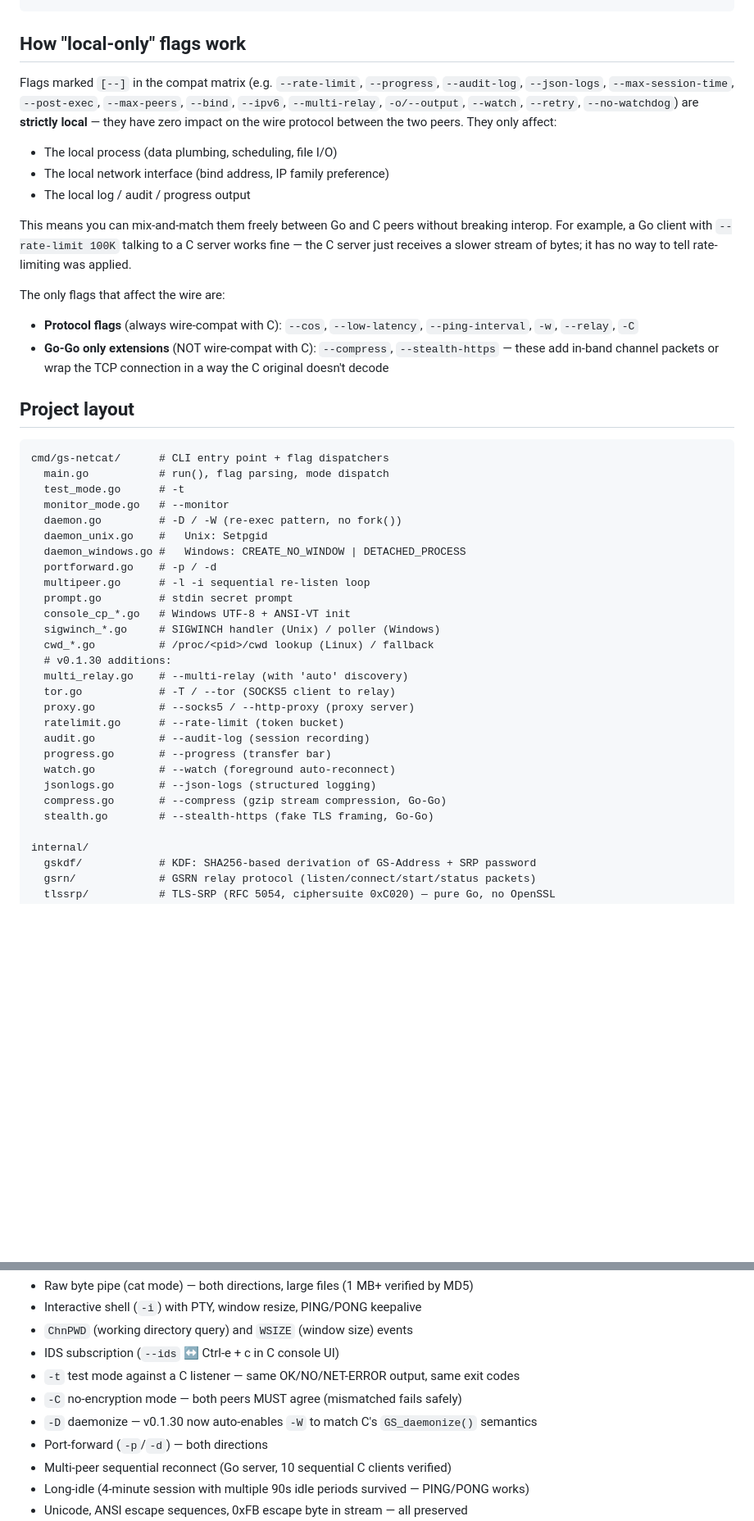
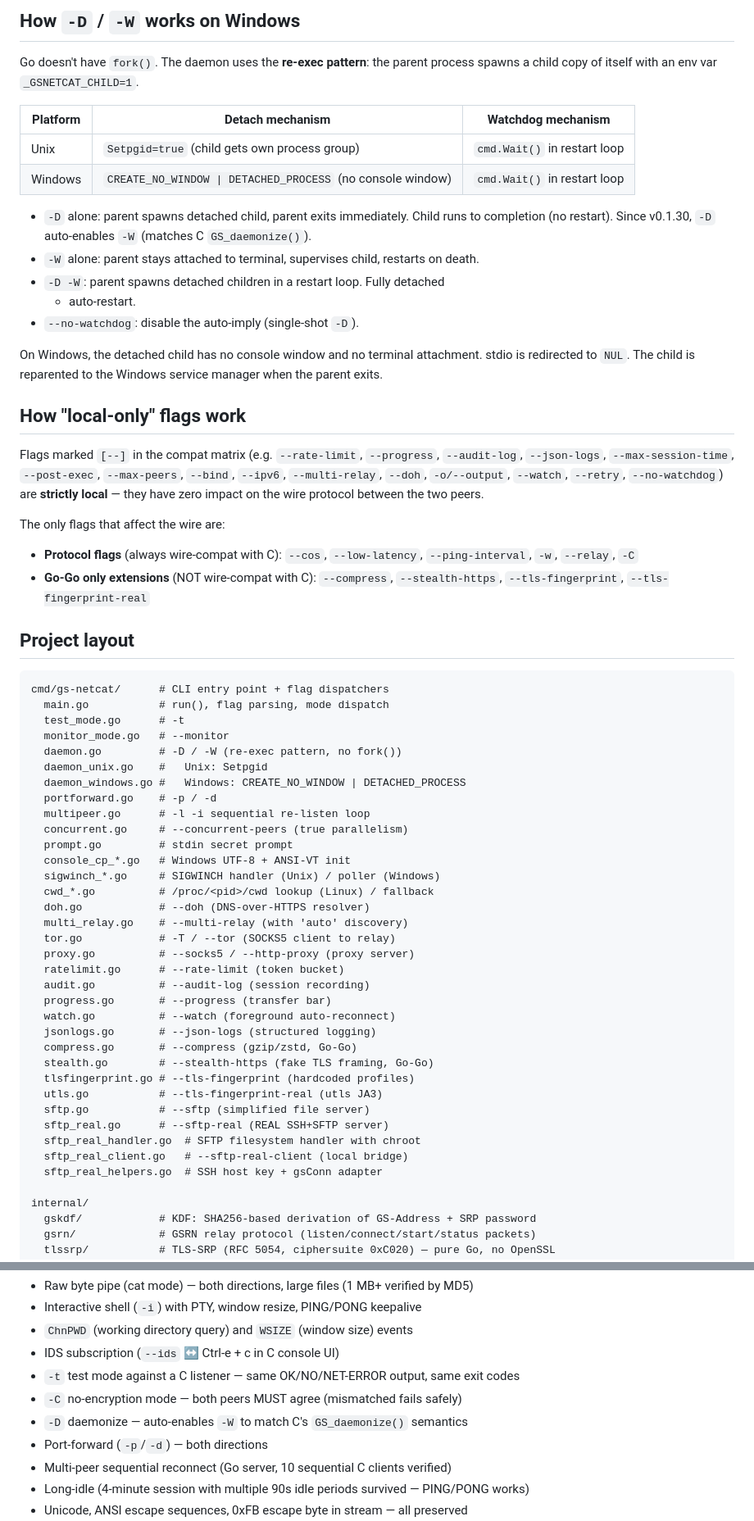
Before and after one commit to n3xumc0r3/gs-netcat-go, a Markdown page: README.md, 2 parts joined by grey strips. Shown at 82% size. GitHub-like rendering; blank space fills up the shorter version.

```diff
--- a/README.md
+++ b/README.md
@@ -244,27 +274,39 @@ curl --proxy http://127.0.0.1:8080 http://remote-target/
+## How `-D` / `-W` works on Windows
+
+Go doesn't have `fork()`. The daemon uses the **re-exec pattern**: the parent
+process spawns a child copy of itself with an env var `_GSNETCAT_CHILD=1`.
+
+| Platform | Detach mechanism | Watchdog mechanism |
+|----------|-----------------|-------------------|
+| Unix | `Setpgid=true` (child gets own process group) | `cmd.Wait()` in restart loop |
+| Windows | `CREATE_NO_WINDOW \| DETACHED_PROCESS` (no console window) | `cmd.Wait()` in restart loop |
+
+- `-D` alone: parent spawns detached child, parent exits immediately.
+  Child runs to completion (no restart). Since v0.1.30, `-D` auto-enables
+  `-W` (matches C `GS_daemonize()`).
+- `-W` alone: parent stays attached to terminal, supervises child, restarts
+  on death.
+- `-D -W`: parent spawns detached children in a restart loop. Fully detached
+  + auto-restart.
+- `--no-watchdog`: disable the auto-imply (single-shot `-D`).
+
+On Windows, the detached child has no console window and no terminal
+attachment. stdio is redirected to `NUL`. The child is reparented to the
+Windows service manager when the parent exits.
 
 ## How "local-only" flags work
 
 Flags marked `[--]` in the compat matrix (e.g. `--rate-limit`, `--progress`,
 `--audit-log`, `--json-logs`, `--max-session-time`, `--post-exec`,
-`--max-peers`, `--bind`, `--ipv6`, `--multi-relay`, `-o/--output`,
+`--max-peers`, `--bind`, `--ipv6`, `--multi-relay`, `--doh`, `-o/--output`,
 `--watch`, `--retry`, `--no-watchdog`) are **strictly local** — they have
-zero impact on the wire protocol between the two peers. They only affect:
-
-- The local process (data plumbing, scheduling, file I/O)
-- The local network interface (bind address, IP family preference)
-- The local log / audit / progress output
-
-This means you can mix-and-match them freely between Go and C peers
-without breaking interop. For example, a Go client with `--rate-limit 100K`
-talking to a C server works fine — the C server just receives a slower
-stream of bytes; it has no way to tell rate-limiting was applied.
+zero impact on the wire protocol between the two peers.
 
 The only flags that affect the wire are:
 - **Protocol flags** (always wire-compat with C): `--cos`, `--low-latency`,
   `--ping-interval`, `-w`, `--relay`, `-C`
 - **Go-Go only extensions** (NOT wire-compat with C): `--compress`,
-  `--stealth-https` — these add in-band channel packets or wrap the
-  TCP connection in a way the C original doesn't decode
+  `--stealth-https`, `--tls-fingerprint`, `--tls-fingerprint-real`
 
 ## Project layout
 
@@ -278,11 +320,12 @@ cmd/gs-netcat/      # CLI entry point + flag dispatchers
   daemon_windows.go #   Windows: CREATE_NO_WINDOW | DETACHED_PROCESS
   portforward.go    # -p / -d
   multipeer.go      # -l -i sequential re-listen loop
+  concurrent.go     # --concurrent-peers (true parallelism)
   prompt.go         # stdin secret prompt
   console_cp_*.go   # Windows UTF-8 + ANSI-VT init
   sigwinch_*.go     # SIGWINCH handler (Unix) / poller (Windows)
   cwd_*.go          # /proc/<pid>/cwd lookup (Linux) / fallback
-  # v0.1.30 additions:
+  doh.go            # --doh (DNS-over-HTTPS resolver)
   multi_relay.go    # --multi-relay (with 'auto' discovery)
   tor.go            # -T / --tor (SOCKS5 client to relay)
   proxy.go          # --socks5 / --http-proxy (proxy server)
@@ -291,8 +334,15 @@ cmd/gs-netcat/      # CLI entry point + flag dispatchers
   progress.go       # --progress (transfer bar)
   watch.go          # --watch (foreground auto-reconnect)
   jsonlogs.go       # --json-logs (structured logging)
-  compress.go       # --compress (gzip stream compression, Go-Go)
+  compress.go       # --compress (gzip/zstd, Go-Go)
   stealth.go        # --stealth-https (fake TLS framing, Go-Go)
+  tlsfingerprint.go # --tls-fingerprint (hardcoded profiles)
+  utls.go           # --tls-fingerprint-real (utls JA3)
+  sftp.go           # --sftp (simplified file server)
+  sftp_real.go      # --sftp-real (REAL SSH+SFTP server)
+  sftp_real_handler.go  # SFTP filesystem handler with chroot
+  sftp_real_client.go   # --sftp-real-client (local bridge)
+  sftp_real_helpers.go  # SSH host key + gsConn adapter
 
 internal/
   gskdf/            # KDF: SHA256-based derivation of GS-Address + SRP password
@@ -316,7 +366,7 @@ the same production relay. Verified against C `gs-netcat` v1.4.42:
 - IDS subscription (`--ids` ↔ Ctrl-e + c in C console UI)
 - `-t` test mode against a C listener — same OK/NO/NET-ERROR output, same exit codes
 - `-C` no-encryption mode — both peers MUST agree (mismatched fails safely)
-- `-D` daemonize — v0.1.30 now auto-enables `-W` to match C's `GS_daemonize()` semantics
+- `-D` daemonize — auto-enables `-W` to match C's `GS_daemonize()` semantics
 - Port-forward (`-p`/`-d`) — both directions
 - Multi-peer sequential reconnect (Go server, 10 sequential C clients verified)
 - Long-idle (4-minute session with multiple 90s idle periods survived — PING/PONG works)
```
Also changed, not shown: other parts of README.md (+107 -77 lines).
